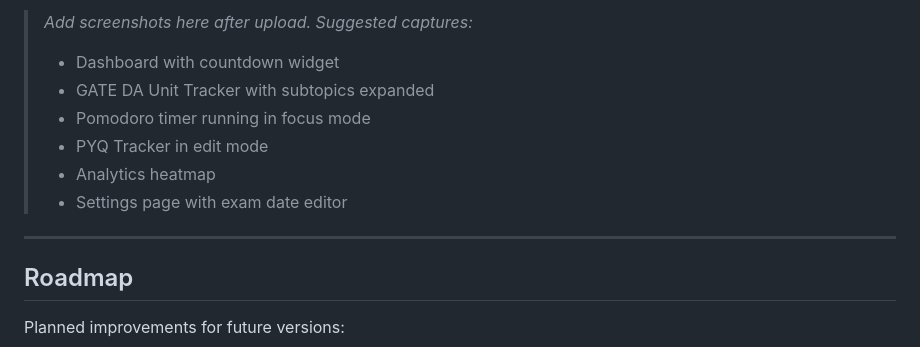
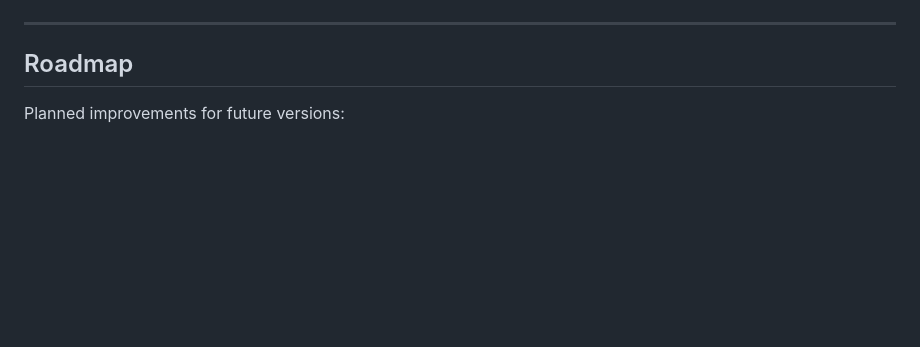
Before and after one commit to shubhamkjha369/StudyForge-GATE-DA-CSE-Tracker, a Markdown page: README.md, the part around one of its changes. GitHub-like rendering; blank space fills up the shorter version.

```diff
--- a/README.md
+++ b/README.md
@@ -414,11 +420,5 @@ Zero npm packages. Zero build steps. Zero dependencies to install. One file.
 
-> *Add screenshots here after upload. Suggested captures:*
-> - Dashboard with countdown widget
-> - GATE DA Unit Tracker with subtopics expanded
-> - Pomodoro timer running in focus mode
-> - PYQ Tracker in edit mode
-> - Analytics heatmap
-> - Settings page with exam date editor
+
 
 ---
 
```
Also changed, not shown: other parts of README.md (+6 -0 lines).
